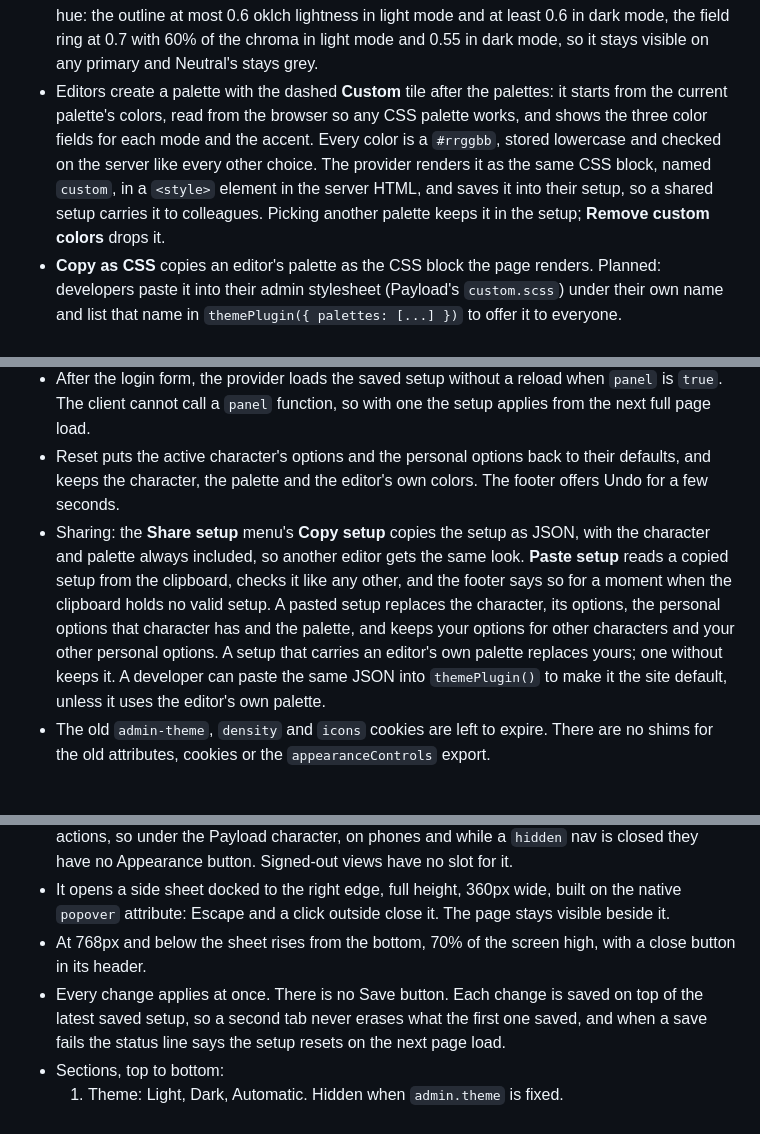
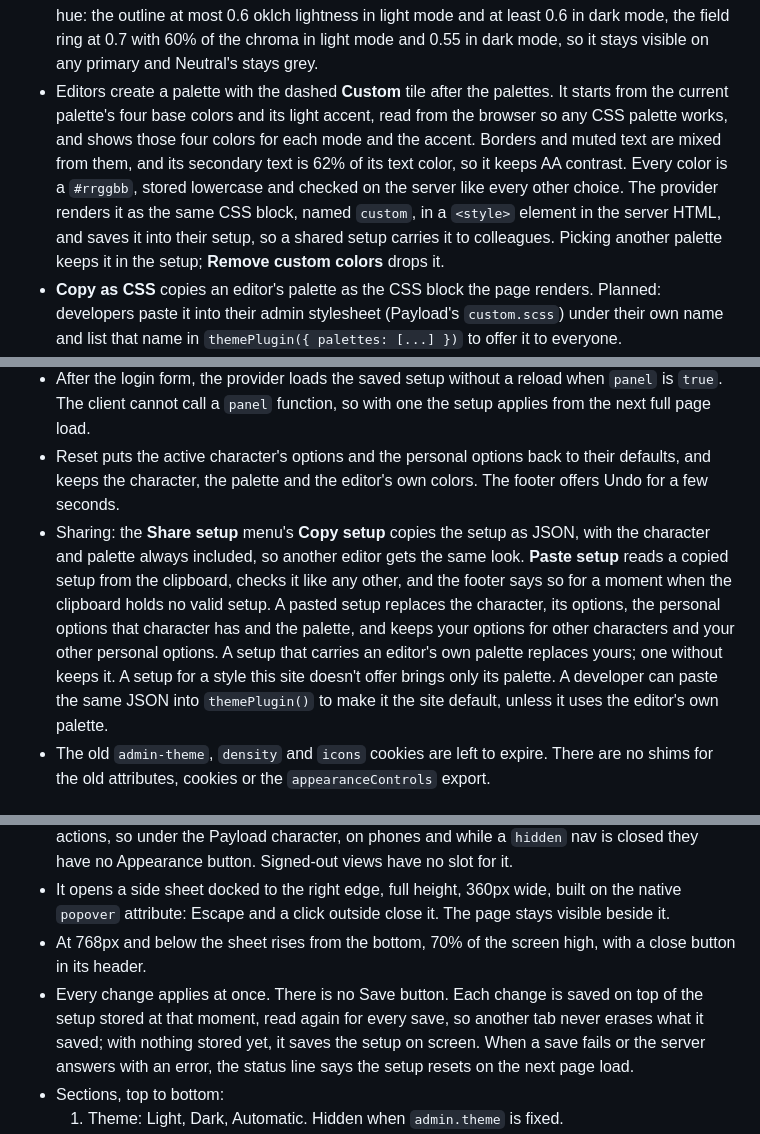
Before and after one commit to payloadpack/theme, a Markdown page: docs/appearance.md, 3 parts joined by grey strips. Rendered like a GitHub page.

```diff
--- a/docs/appearance.md
+++ b/docs/appearance.md
@@ -66,7 +66,7 @@ A palette is CSS, the way Tailwind v4 defines design tokens: a block scoped to `
 - A palette's primary is its `--payloadpack-action-primary` line, per version. Neutral sets it to `#0a0a0a` in light mode and to its text color in dark mode, so its primary buttons are near-black in light mode and near-white in dark mode; Warm sets it to its copper accent. Text on it turns black or white by its lightness, and a nearly white primary gets a faint edge in light mode.
 - A palette's accent is its `--payloadpack-accent` line, and a palette without one keeps Payload's blue. Neutral sets its accent to its text color in each version, so it has no blue at all. One accent serves both versions: the theme mixes the shades itself.
 - Fills never take the accent. Selected and open items fill grey, from Payload's `--color-bg-tertiary`, with the text color on top. Every solid selection, such as a picked date, takes the primary. In menus an open item looks like a hovered one. The focus ring takes the primary's hue: the outline at most 0.6 oklch lightness in light mode and at least 0.6 in dark mode, the field ring at 0.7 with 60% of the chroma in light mode and 0.55 in dark mode, so it stays visible on any primary and Neutral's stays grey.
-- Editors create a palette with the dashed **Custom** tile after the palettes: it starts from the current palette's colors, read from the browser so any CSS palette works, and shows the three color fields for each mode and the accent. Every color is a `#rrggbb`, stored lowercase and checked on the server like every other choice. The provider renders it as the same CSS block, named `custom`, in a `<style>` element in the server HTML, and saves it into their setup, so a shared setup carries it to colleagues. Picking another palette keeps it in the setup; **Remove custom colors** drops it.
+- Editors create a palette with the dashed **Custom** tile after the palettes. It starts from the current palette's four base colors and its light accent, read from the browser so any CSS palette works, and shows those four colors for each mode and the accent. Borders and muted text are mixed from them, and its secondary text is 62% of its text color, so it keeps AA contrast. Every color is a `#rrggbb`, stored lowercase and checked on the server like every other choice. The provider renders it as the same CSS block, named `custom`, in a `<style>` element in the server HTML, and saves it into their setup, so a shared setup carries it to colleagues. Picking another palette keeps it in the setup; **Remove custom colors** drops it.
 - **Copy as CSS** copies an editor's palette as the CSS block the page renders. Planned: developers paste it into their admin stylesheet (Payload's `custom.scss`) under their own name and list that name in `themePlugin({ palettes: [...] })` to offer it to everyone.
 - The package ships no palette named after another company or product.
 
@@ -101,7 +101,7 @@ A setup is what an editor picked: a character, that character's options, their p
 - `panel` is not called on signed-out views, which have no user. The cookie applies there unless `panel` is `false`.
 - After the login form, the provider loads the saved setup without a reload when `panel` is `true`. The client cannot call a `panel` function, so with one the setup applies from the next full page load.
 - Reset puts the active character's options and the personal options back to their defaults, and keeps the character, the palette and the editor's own colors. The footer offers Undo for a few seconds.
-- Sharing: the **Share setup** menu's **Copy setup** copies the setup as JSON, with the character and palette always included, so another editor gets the same look. **Paste setup** reads a copied setup from the clipboard, checks it like any other, and the footer says so for a moment when the clipboard holds no valid setup. A pasted setup replaces the character, its options, the personal options that character has and the palette, and keeps your options for other characters and your other personal options. A setup that carries an editor's own palette replaces yours; one without keeps it. A developer can paste the same JSON into `themePlugin()` to make it the site default, unless it uses the editor's own palette.
+- Sharing: the **Share setup** menu's **Copy setup** copies the setup as JSON, with the character and palette always included, so another editor gets the same look. **Paste setup** reads a copied setup from the clipboard, checks it like any other, and the footer says so for a moment when the clipboard holds no valid setup. A pasted setup replaces the character, its options, the personal options that character has and the palette, and keeps your options for other characters and your other personal options. A setup that carries an editor's own palette replaces yours; one without keeps it. A setup for a style this site doesn't offer brings only its palette. A developer can paste the same JSON into `themePlugin()` to make it the site default, unless it uses the editor's own palette.
 - The old `admin-theme`, `density` and `icons` cookies are left to expire. There are no shims for the old attributes, cookies or the `appearanceControls` export.
 
 ## Theme
@@ -113,7 +113,7 @@ Theme is Payload's own light/dark preference: the panel calls `useTheme().setThe
 - A Lucide `palette` icon button, on every Default-template view. Under Enhanced and Studio it sits in the nav beside the collapse button (`beforeNav`, placed with CSS anchor positioning): right of it under Studio, left of it under Enhanced, and under it in the rail. Under the Payload character, on phones and while a `hidden` nav is closed, it is in the header actions (`admin.components.actions`) instead. The sheet both buttons open renders once in the theme's provider, so the nav button opens it on custom views too. Custom views render no header actions, so under the Payload character, on phones and while a `hidden` nav is closed they have no Appearance button. Signed-out views have no slot for it.
 - It opens a side sheet docked to the right edge, full height, 360px wide, built on the native `popover` attribute: Escape and a click outside close it. The page stays visible beside it.
 - At 768px and below the sheet rises from the bottom, 70% of the screen high, with a close button in its header.
-- Every change applies at once. There is no Save button. Each change is saved on top of the latest saved setup, so a second tab never erases what the first one saved, and when a save fails the status line says the setup resets on the next page load.
+- Every change applies at once. There is no Save button. Each change is saved on top of the setup stored at that moment, read again for every save, so another tab never erases what it saved; with nothing stored yet, it saves the setup on screen. When a save fails or the server answers with an error, the status line says the setup resets on the next page load.
 - Sections, top to bottom:
   1. Theme: Light, Dark, Automatic. Hidden when `admin.theme` is fixed.
   2. Palette: one card per allowed palette, three per row, showing its light and dark halves side by side, then a dashed Custom tile. While the editor's own palette is picked: its color fields for each mode, its accent, Copy as CSS and Remove custom colors. Hidden when only one palette is allowed.
```
Also changed, not shown: other parts of docs/appearance.md (+1 -0 lines), README.md (+3 -3 lines).
